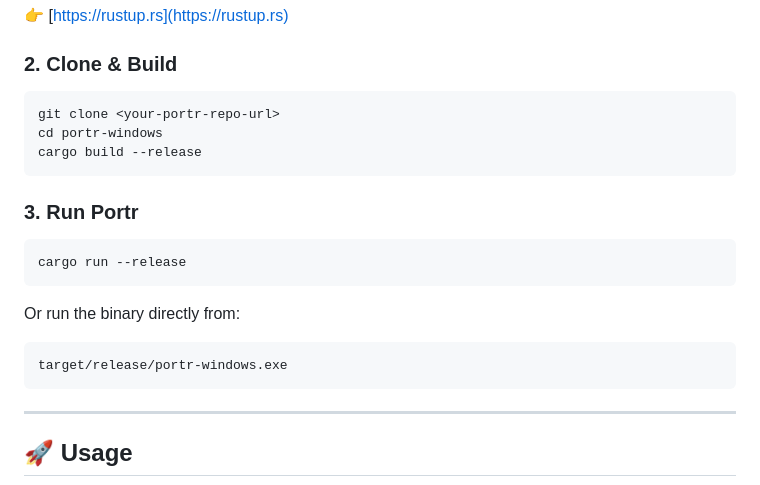
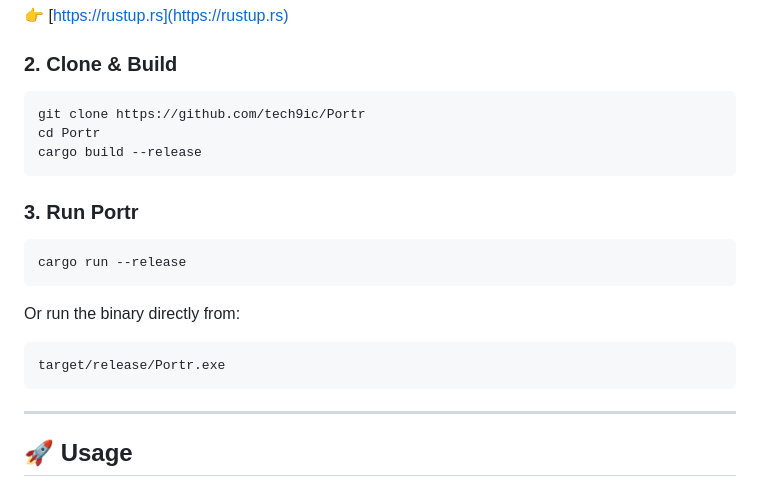
Before and after one commit to tech9ic/Portr, a Markdown page: README.md, the part around the change. GitHub-like rendering.

````diff
--- a/README.md
+++ b/README.md
@@ -62,8 +62,8 @@
 ### 2. Clone & Build
 
 ```sh
-git clone <your-portr-repo-url>
-cd portr-windows
+git clone https://github.com/tech9ic/Portr
+cd Portr
 cargo build --release
 ```
 
@@ -76,7 +76,7 @@ cargo run --release
 Or run the binary directly from:
 
 ```
-target/release/portr-windows.exe
+target/release/Portr.exe
 ```
 
 ---
````
